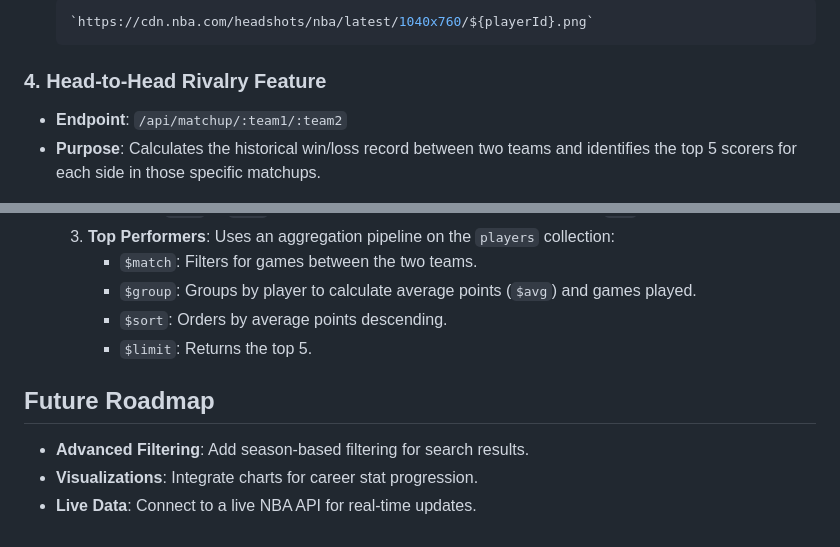
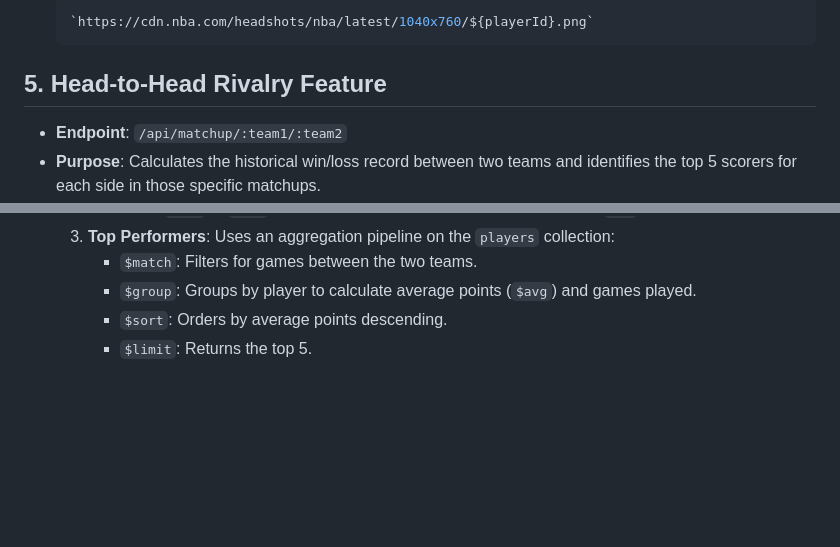
Before and after one commit to AHelijao/nba_db_project, a Markdown page: database_documentation.md, 2 parts joined by grey strips. GitHub-like rendering; blank space fills up the shorter version.

````diff
--- a/database_documentation.md
+++ b/database_documentation.md
@@ -106,7 +55,7 @@ The backend (`server.js`) serves as an interface between the frontend and the Mo
     `https://cdn.nba.com/headshots/nba/latest/1040x760/${playerId}.png`
     ```
 
-### 4. Head-to-Head Rivalry Feature
+## 5. Head-to-Head Rivalry Feature
 
 -   **Endpoint**: `/api/matchup/:team1/:team2`
 -   **Purpose**: Calculates the historical win/loss record between two teams and identifies the top 5 scorers for each side in those specific matchups.
@@ -118,9 +67,3 @@ The backend (`server.js`) serves as an interface between the frontend and the Mo
         -   `$group`: Groups by player to calculate average points (`$avg`) and games played.
         -   `$sort`: Orders by average points descending.
         -   `$limit`: Returns the top 5.
-
-## Future Roadmap
-
--   **Advanced Filtering**: Add season-based filtering for search results.
--   **Visualizations**: Integrate charts for career stat progression.
--   **Live Data**: Connect to a live NBA API for real-time updates.
````
Also changed, not shown: other parts of database_documentation.md (+0 -51 lines).
